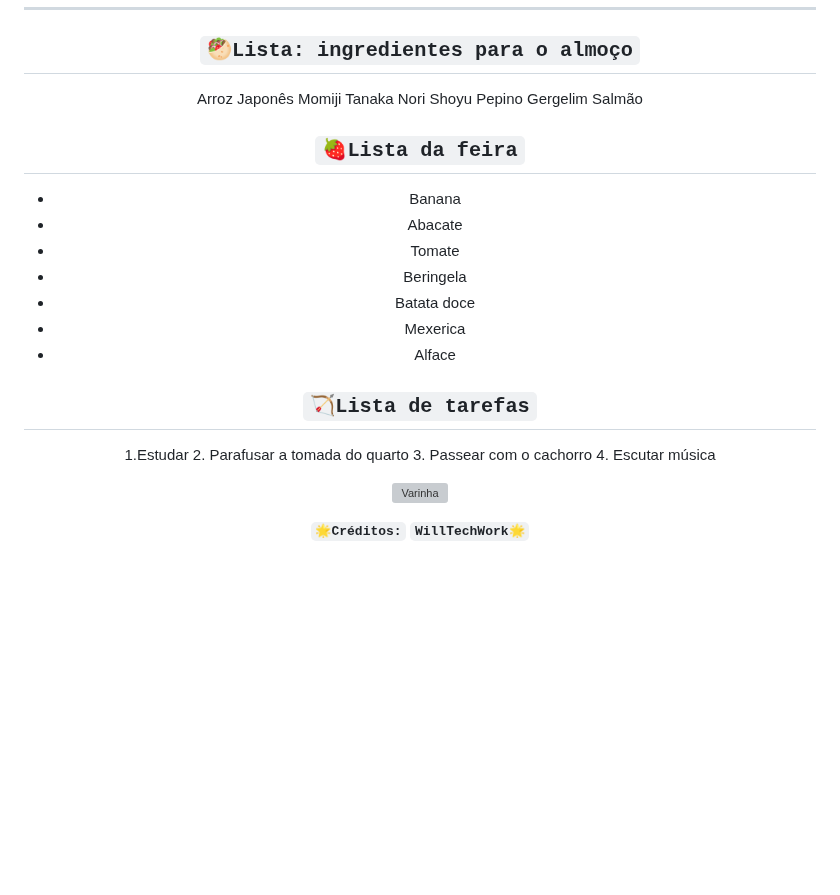
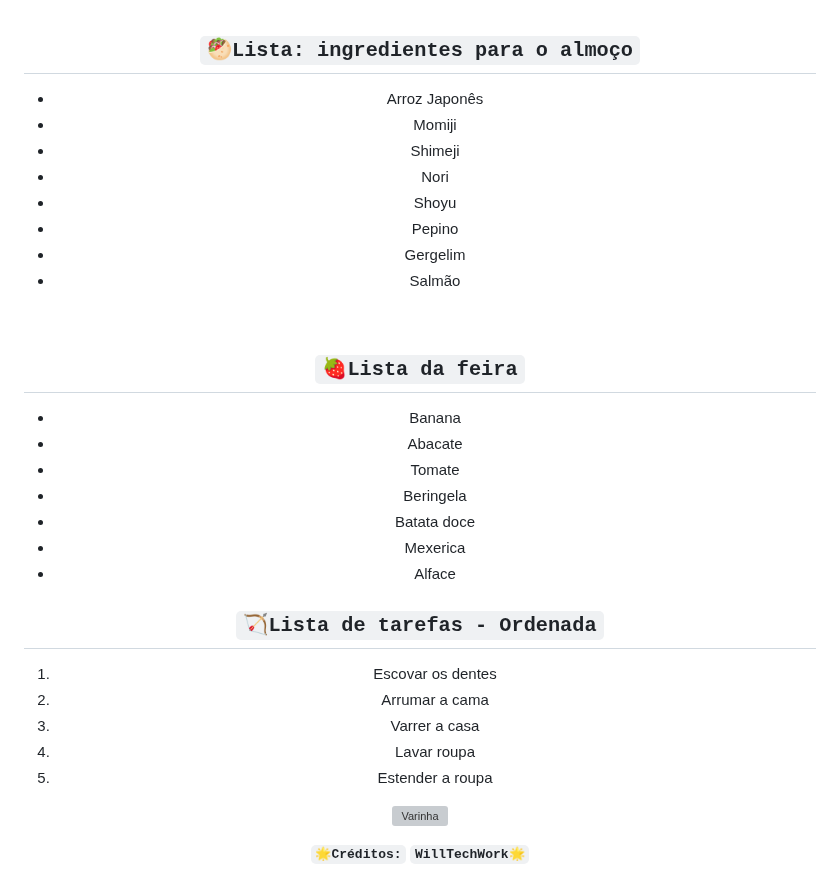
Before and after one commit to WillTechWork/HTML-SEMANTICA, a Markdown page: README.md, the part around one of its changes. Rendered like a GitHub page; blank space fills up the shorter version; grey boxes are pictures that could not be loaded.

```diff
--- a/README.md
+++ b/README.md
@@ -80,28 +81,33 @@ function selecionaElemento() {
 
 ## `🥙Lista: ingredientes para o almoço`
-Arroz Japonês
-Momiji
-Tanaka
-Nori
-Shoyu
-Pepino
-Gergelim
-Salmão
+- Arroz Japonês
+- Momiji
+- Shimeji
+- Nori
+- Shoyu
+- Pepino
+- Gergelim
+- Salmão
+<br>
 
 ## `🍓Lista da feira`
 * Banana
- * Abacate
+* Abacate
 * Tomate
- * Beringela
+* Beringela
 * Batata doce
- * Mexerica
-* Alface
+* Mexerica
+*  Alface
 
-## `🏹Lista de tarefas`
- 1.Estudar
- 2. Parafusar a tomada do quarto
- 3. Passear com o cachorro
- 4. Escutar música
+## `🏹Lista de tarefas - Ordenada`
+
+1. Escovar os dentes
+2. Arrumar a cama
+3. Varrer a casa
+4. Lavar roupa
+5. Estender a roupa
+
+
 
 ![Varinha](https://encrypted-tbn0.gstatic.com/images?q=tbn:ANd9GcQNa1OE_9YcyJTZaLACBDSmHg76wfUK4X_mOQ&usqp=CAU)
 <div align="center">
```
Also changed, not shown: other parts of README.md (+2 -1 lines).
